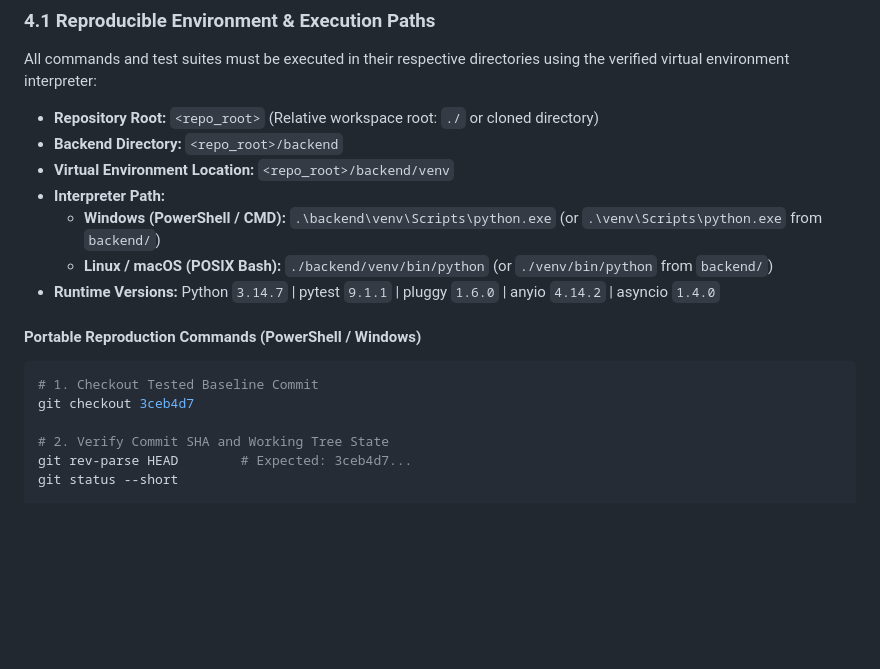
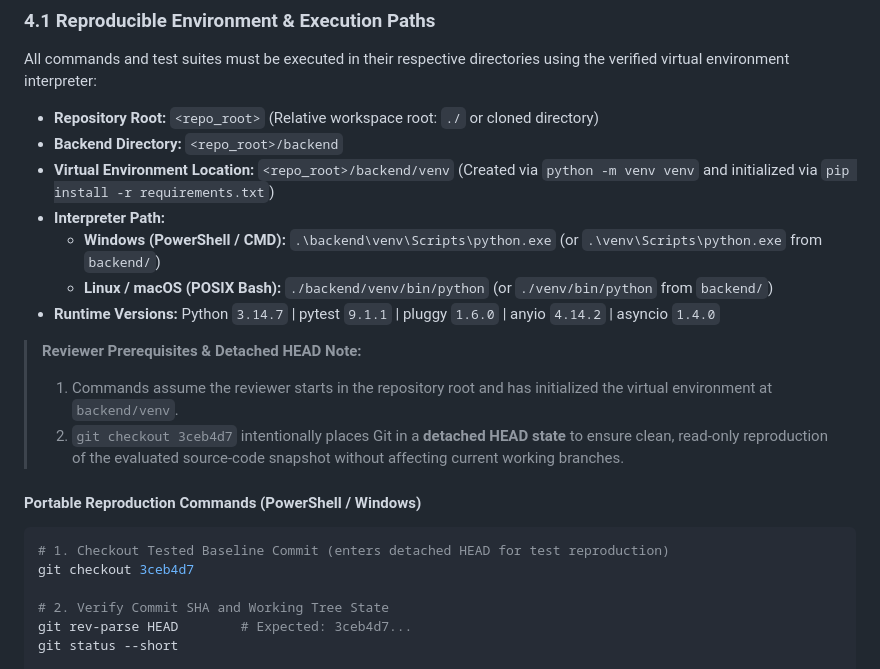
Before and after one commit to 12hurricane/MedicalAssistant, a Markdown page: docs/CLINICAL_SAFETY_ACCEPTANCE_REPORT.md, the part around the change. Drawn GitHub-style; blank space fills up the shorter version.

Commit message:
docs(audit): clarify reviewer prerequisites and detached HEAD state

````diff
--- a/docs/CLINICAL_SAFETY_ACCEPTANCE_REPORT.md
+++ b/docs/CLINICAL_SAFETY_ACCEPTANCE_REPORT.md
@@ -58,16 +58,20 @@ All commands and test suites must be executed in their respective directories us
 
 - **Repository Root:** `<repo_root>` (Relative workspace root: `./` or cloned directory)
 - **Backend Directory:** `<repo_root>/backend`
-- **Virtual Environment Location:** `<repo_root>/backend/venv`
+- **Virtual Environment Location:** `<repo_root>/backend/venv` (Created via `python -m venv venv` and initialized via `pip install -r requirements.txt`)
 - **Interpreter Path:**
   - **Windows (PowerShell / CMD):** `.\backend\venv\Scripts\python.exe` (or `.\venv\Scripts\python.exe` from `backend/`)
   - **Linux / macOS (POSIX Bash):** `./backend/venv/bin/python` (or `./venv/bin/python` from `backend/`)
 - **Runtime Versions:** Python `3.14.7` | pytest `9.1.1` | pluggy `1.6.0` | anyio `4.14.2` | asyncio `1.4.0`
 
+> **Reviewer Prerequisites & Detached HEAD Note:**
+> 1. Commands assume the reviewer starts in the repository root and has initialized the virtual environment at `backend/venv`.
+> 2. `git checkout 3ceb4d7` intentionally places Git in a **detached HEAD state** to ensure clean, read-only reproduction of the evaluated source-code snapshot without affecting current working branches.
+
 #### Portable Reproduction Commands (PowerShell / Windows)
 
 ```powershell
-# 1. Checkout Tested Baseline Commit
+# 1. Checkout Tested Baseline Commit (enters detached HEAD for test reproduction)
 git checkout 3ceb4d7
 
 # 2. Verify Commit SHA and Working Tree State
````
